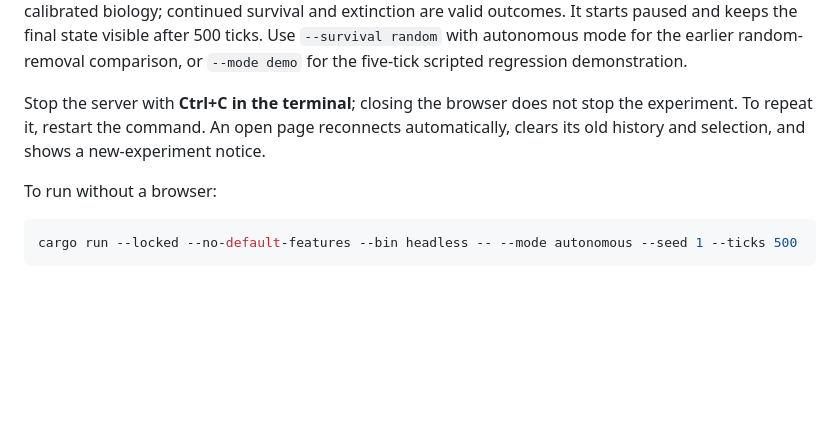
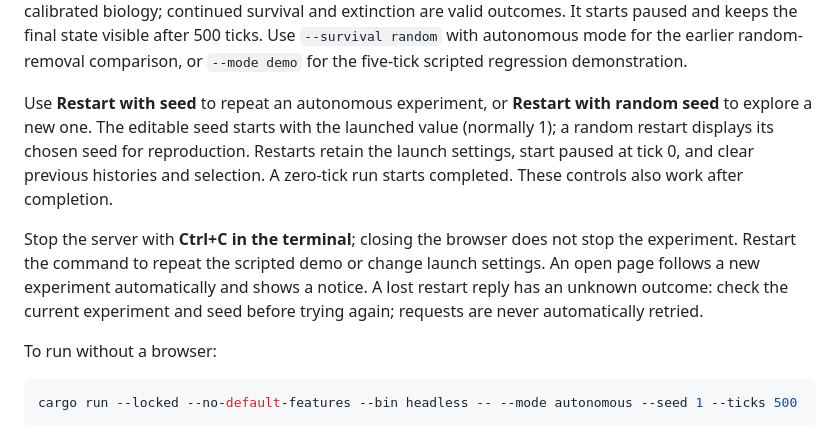
Before and after one commit to ppericard/virtual-life, a Markdown page: README.md, the part around the change. GitHub-like rendering; blank space fills up the shorter version.

Commit message:
Document seeded restart lifecycle and API semantics

```diff
--- a/README.md
+++ b/README.md
@@ -26,7 +26,9 @@ Open the printed address, normally **http://127.0.0.1:7878**, in your browser. U
 
 The autonomous experiment starts with 230 randomly placed agents in a 32 × 24 grid. Each chooses wait, move, copy or repair according to its group's fixed weights. Upkeep and activity wear reduce integrity; repair restores it, and failure to maintain positive integrity removes the individual. Inspect condition and recorded failure causes alongside population changes. These adjustable settings are illustrative, not calibrated biology; continued survival and extinction are valid outcomes. It starts paused and keeps the final state visible after 500 ticks. Use `--survival random` with autonomous mode for the earlier random-removal comparison, or `--mode demo` for the five-tick scripted regression demonstration.
 
-Stop the server with **Ctrl+C in the terminal**; closing the browser does not stop the experiment. To repeat it, restart the command. An open page reconnects automatically, clears its old history and selection, and shows a new-experiment notice.
+Use **Restart with seed** to repeat an autonomous experiment, or **Restart with random seed** to explore a new one. The editable seed starts with the launched value (normally 1); a random restart displays its chosen seed for reproduction. Restarts retain the launch settings, start paused at tick 0, and clear previous histories and selection. A zero-tick run starts completed. These controls also work after completion.
+
+Stop the server with **Ctrl+C in the terminal**; closing the browser does not stop the experiment. Restart the command to repeat the scripted demo or change launch settings. An open page follows a new experiment automatically and shows a notice. A lost restart reply has an unknown outcome: check the current experiment and seed before trying again; requests are never automatically retried.
 
 To run without a browser:
 
```
Also changed, not shown: MODEL.md (+2 -0 lines), docs/development.md (+11 -6 lines).
